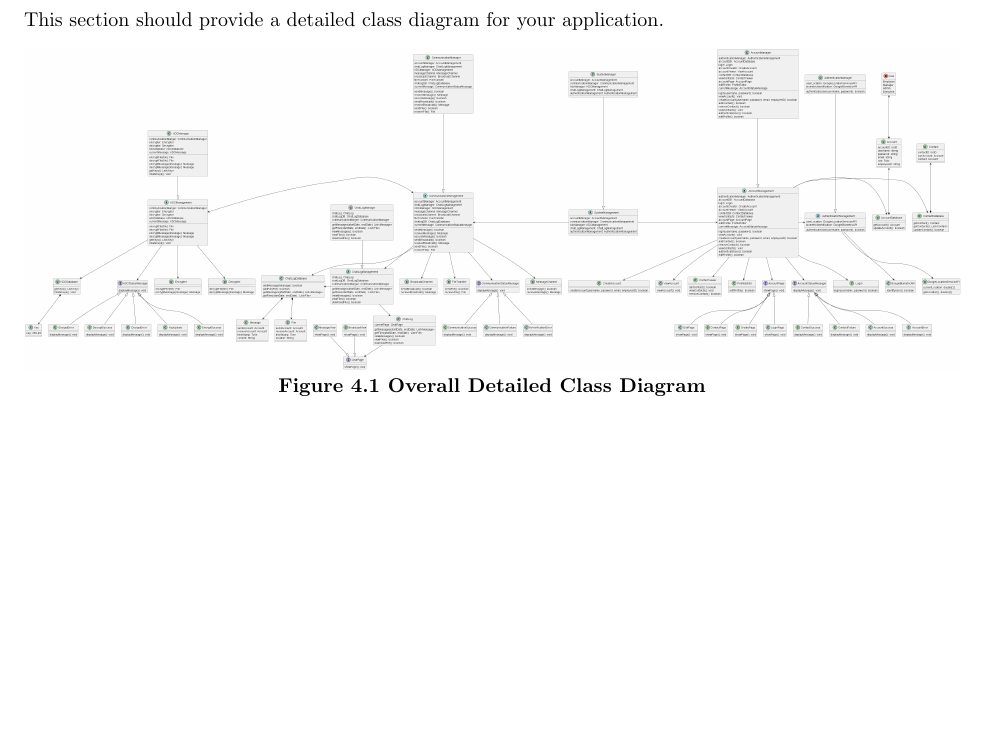
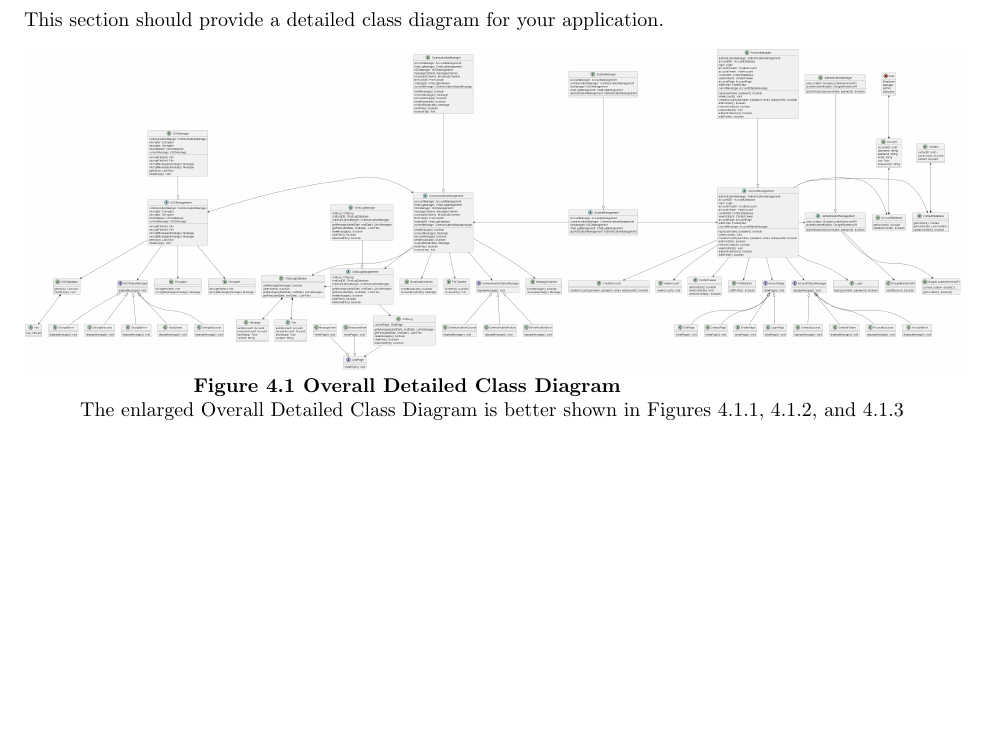
Before and after one commit to leovugert/VanklComm, a LaTeX document (D3/SE3A04_D3_Template.tex): part of page 12 of 17, cut so that both start at the same text. Compiled offline with pdfLaTeX.

Commit message:
Fixed Text

```diff
--- a/D3/SE3A04_D3_Template.tex
+++ b/D3/SE3A04_D3_Template.tex
@@ -112,6 +112,7 @@ This section should provide a detailed class diagram for your application.
 \begin{center}
 	\includegraphics[width=\textwidth]{../images/ClassDiagram/FullClass.png}
 	\textbf{Figure 4.1 Overall Detailed Class Diagram}
+	\newline The enlarged Overall Detailed Class Diagram is better shown in Figures 4.1.1, 4.1.2, and 4.1.3
 	\includegraphics[width=\textwidth,height=8in]{../images/ClassDiagram/left.png}
 	\textbf{Figure 4.1.1 Detailed Class Diagram Part 1}
 	\newline This is on the far left side of the overall detailed diagram. On its right is figure 4.1.2.
```
Also changed, not shown: D3/SE3A04_D3_Template.pdf.
